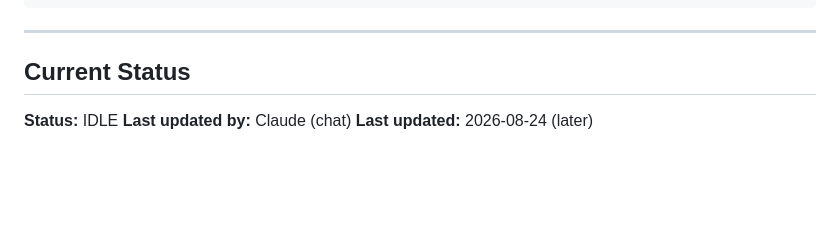
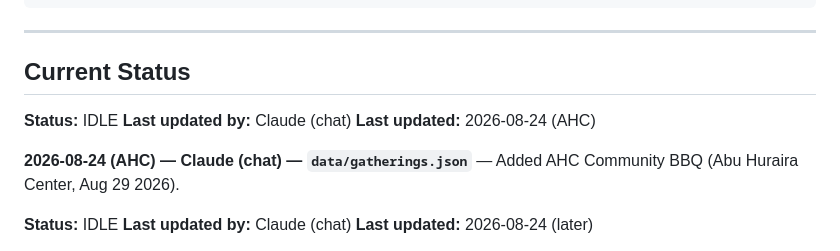
Before and after one commit to lugine/4dasistas, a Markdown page: AGENT-COORDINATION.md, the part around the change. GitHub-like rendering; blank space fills up the shorter version.

Commit message:
Log AHC BBQ addition

```diff
--- a/AGENT-COORDINATION.md
+++ b/AGENT-COORDINATION.md
@@ -75,6 +75,13 @@ npx wrangler deploy
 ---
 
 ## Current Status
+
+**Status:** IDLE
+**Last updated by:** Claude (chat)
+**Last updated:** 2026-08-24 (AHC)
+
+**2026-08-24 (AHC) — Claude (chat) — `data/gatherings.json`** — Added AHC Community BBQ (Abu Huraira Center, Aug 29 2026).
+
 
 **Status:** IDLE
 **Last updated by:** Claude (chat)
```
